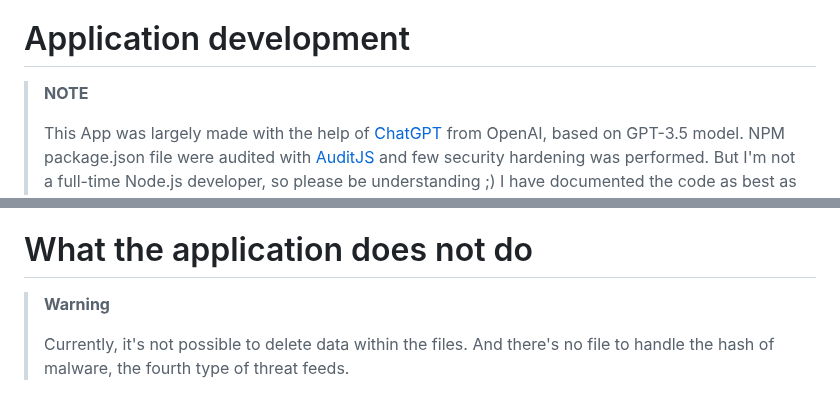
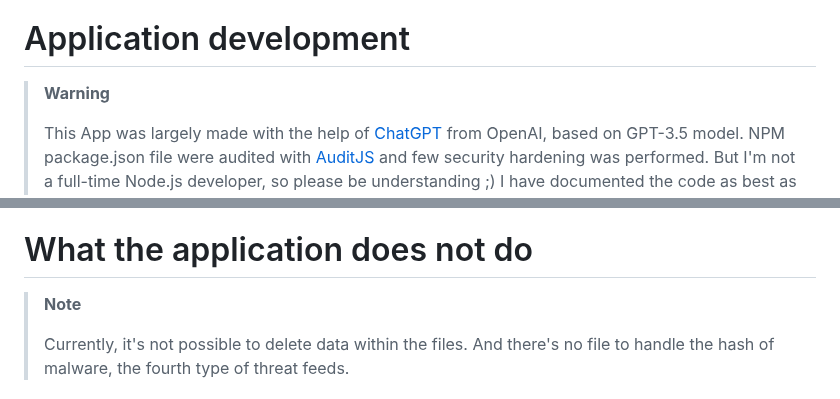
Before and after one commit to choupit0/FortiRule, a Markdown page: README.md, 2 parts joined by grey strips. Rendered like a GitHub page.

```diff
--- a/README.md
+++ b/README.md
@@ -13,7 +13,7 @@ But also to authorize a website, domain, or any IPv4/IPv6 address.
 Depending on your time interval to refresh the external resource configured (refresh rate), the applicable threat feed could be done within a minute (default = 5 minutes).
 
 # Application development
-> __NOTE__
+> __Warning__
 >
 > This App was largely made with the help of [ChatGPT](https://chat.openai.com/) from OpenAI, based on GPT-3.5 model. NPM package.json file were audited with [AuditJS](https://github.com/sonatype-nexus-community/auditjs) and few security hardening was performed. But I'm not a full-time Node.js developer, so please be understanding ;) I have documented the code as best as I could.
 
@@ -219,7 +219,7 @@ systemctl cat fortirule
 **To be continued...**
 
 # What the application does not do
-> __Warning__
+> __Note__
 >
 > Currently, it's not possible to delete data within the files. And there's no file to handle the hash of malware, the fourth type of threat feeds.
 
```
